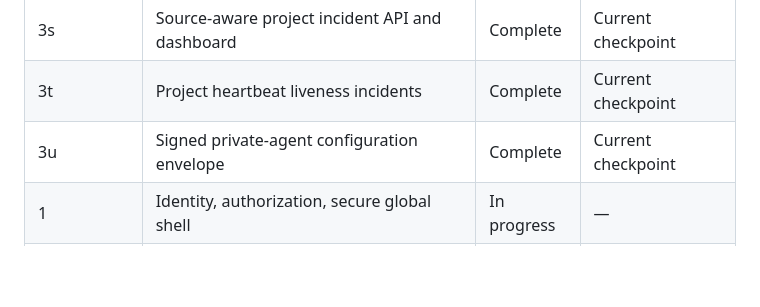
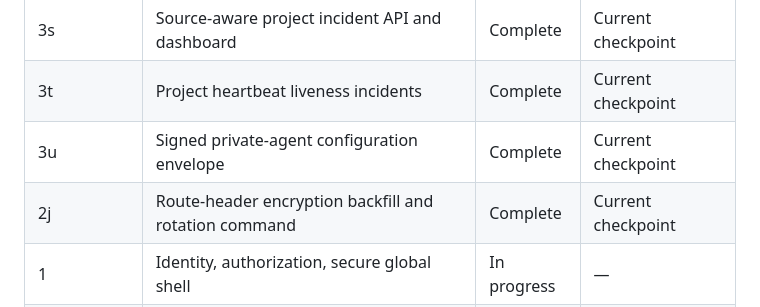
Before and after one commit to Mersad-Moghaddam/Argus, a Markdown page: PROGRESS.md, the part around the change. Rendered like a GitHub page; blank space fills up the shorter version.

Commit message:
docs(secrets): document route header migration

```diff
--- a/PROGRESS.md
+++ b/PROGRESS.md
@@ -53,6 +53,7 @@
 | 3s | Source-aware project incident API and dashboard | Complete | Current checkpoint |
 | 3t | Project heartbeat liveness incidents | Complete | Current checkpoint |
 | 3u | Signed private-agent configuration envelope | Complete | Current checkpoint |
+| 2j | Route-header encryption backfill and rotation command | Complete | Current checkpoint |
 | 1 | Identity, authorization, secure global shell | In progress | — |
 | 2a | Catalog-only OpenAPI imports and safe synthetic guardrails | Complete | `8ab613a` |
 | 2b | Canonical endpoint pipeline and preview API | Complete | `580e1bb` |
```
Also changed, not shown: 1 other file.
